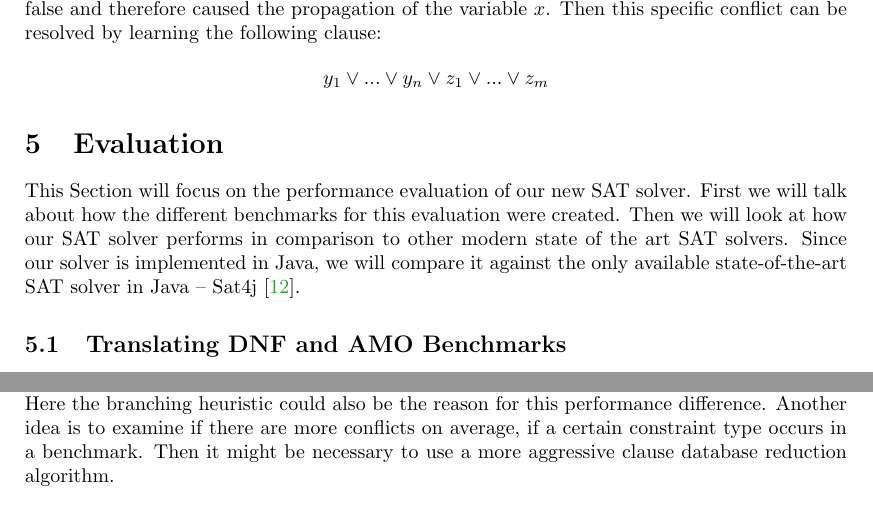
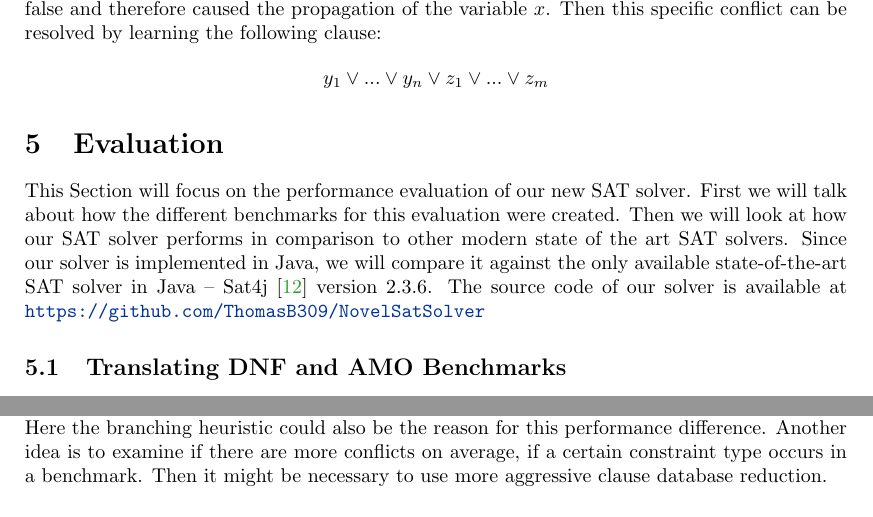
Before and after one commit to ThomasB309/NovelSatSolver, a LaTeX paper (Papers/easychair/EasyChair3.5/easychair.tex): two parts of pages 9 and 14 of 16, joined at a grey line, cut so that both start at the same text. Compiled offline with pdfLaTeX.

Commit message:
final small changes

```diff
--- a/Papers/easychair/EasyChair3.5/easychair.tex
+++ b/Papers/easychair/EasyChair3.5/easychair.tex
@@ -336,7 +336,7 @@ y_1 \vee ... \vee y_n \vee z_1 \vee ... \vee z_m
 \section{Evaluation}
 \label{ch:Evaluation}
 
-This Section will focus on the performance evaluation of our new SAT solver. First we will talk about how the different benchmarks for this evaluation were created. Then we will look at how our SAT solver performs in comparison to other modern state of the art SAT solvers. Since our solver is implemented in Java, we will compare it against the only available state-of-the-art SAT solver in Java -- Sat4j~\cite{le2010sat4j}.
+This Section will focus on the performance evaluation of our new SAT solver. First we will talk about how the different benchmarks for this evaluation were created. Then we will look at how our SAT solver performs in comparison to other modern state of the art SAT solvers. Since our solver is implemented in Java, we will compare it against the only available state-of-the-art SAT solver in Java -- Sat4j~\cite{le2010sat4j} version 2.3.6. The source code of our solver is available at \url{https://github.com/ThomasB309/NovelSatSolver}
 
 \subsection{Translating DNF and AMO Benchmarks}
 
@@ -547,7 +547,7 @@ We observed, that for DNF constraints with a large amount of small terms, our so
 All in all we can conclude that there are benchmarks, where a native support for DNF constraints can be beneficial. to the solving time, and in some situations the new solver was able to outperform even SAT4J.
 
 As for future work we would like to speed up the solving process of CNF formulas in general, which would then also lead to a higher solving speed, when solving the other constraints natively.
-Another area of improvement is the CDCL algorithm that works with the new constraints. The DPLL configuration of our solver was consistently able to outperform the CDCL configurations. Here the branching heuristic could also be the reason for this performance difference. Another idea is to examine if there are more conflicts on average, if a certain constraint type occurs in a benchmark. Then it might be necessary to use a more aggressive clause database reduction algorithm.
+Another area of improvement is the CDCL algorithm that works with the new constraints. The DPLL configuration of our solver was consistently able to outperform the CDCL configurations. Here the branching heuristic could also be the reason for this performance difference. Another idea is to examine if there are more conflicts on average, if a certain constraint type occurs in a benchmark. Then it might be necessary to use more aggressive clause database reduction.
 
 \label{sect:bib}
 \bibliographystyle{plain}
```
Also changed, not shown: Papers/easychair/EasyChair3.5/easychair.pdf.
